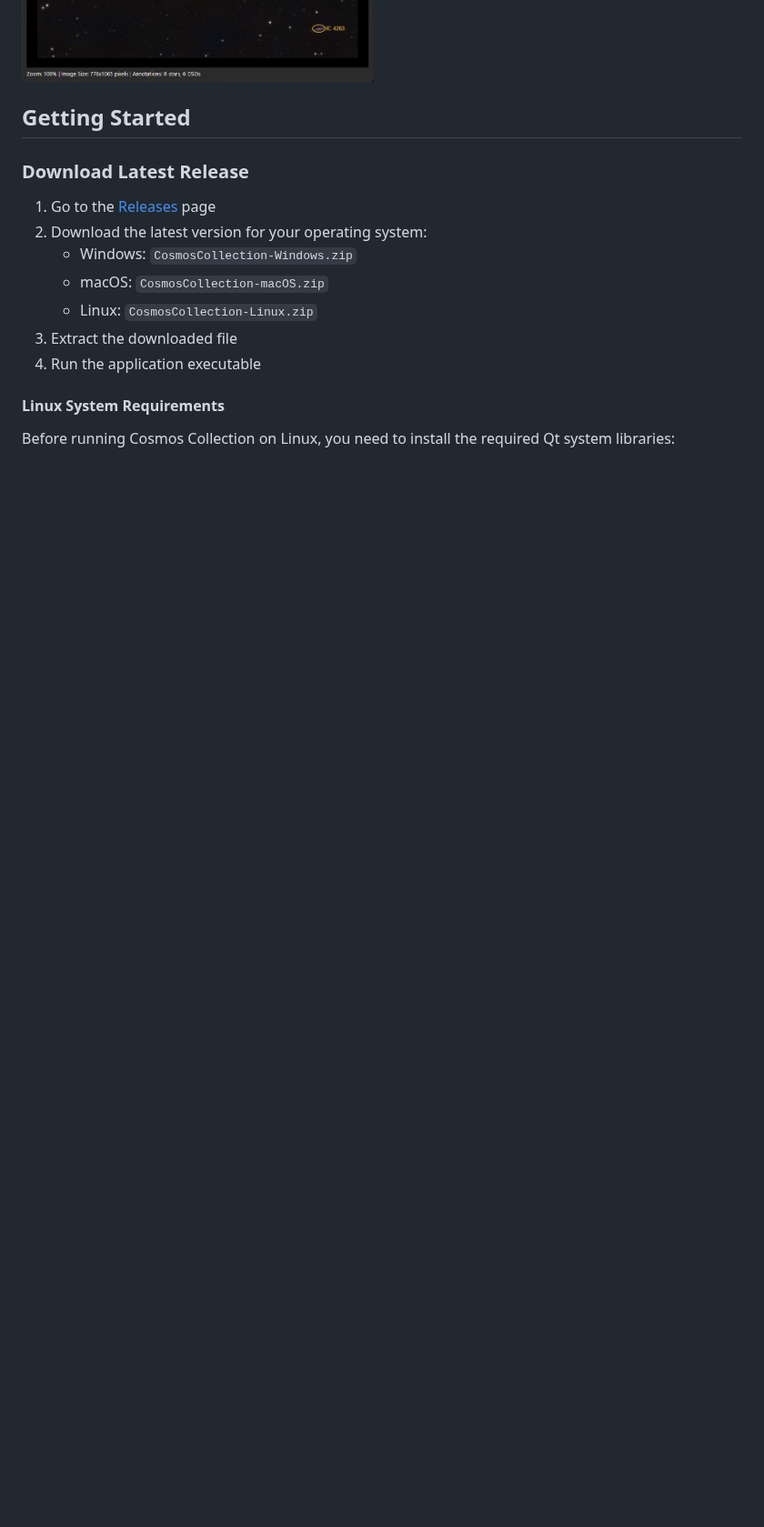
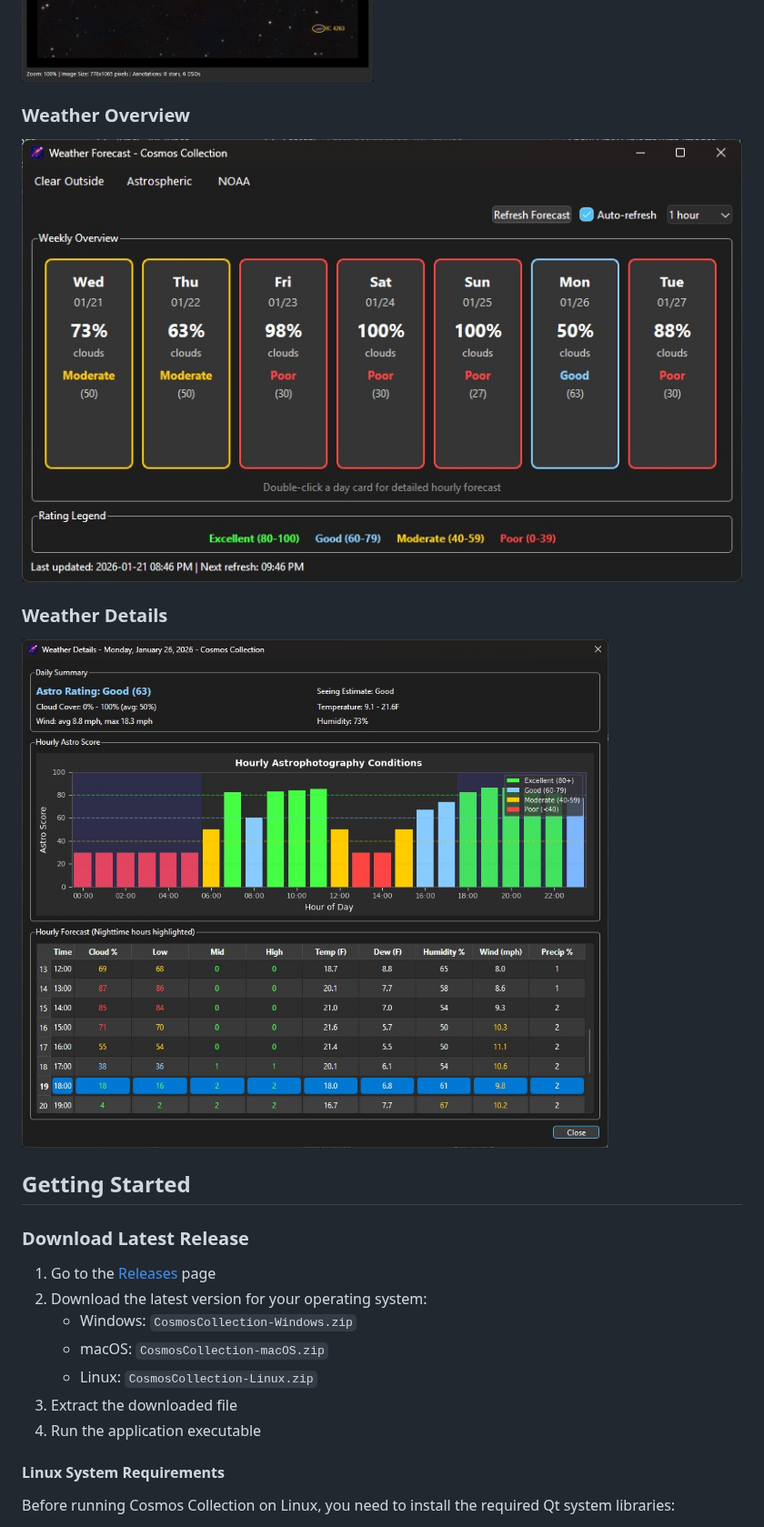
Before and after one commit to quake101/CosmosCollection, a Markdown page: README.md, the part around one of its changes. Shown at 91% size. Rendered like a GitHub page; pictures changed too: screenshots/Weather-Details.jpg (added), screenshots/Weather-Overview.jpg (added); blank space fills up the shorter version.

Commit message:
* Weather Forecast!

```diff
--- a/README.md
+++ b/README.md
@@ -39,6 +40,12 @@ Cosmos Collection is designed to help astrophotographers manage their image coll
 
   ### Image Viewer
   ![Image Viewer](screenshots/Image-Viewer.jpg)
+
+  ### Weather Overview
+  ![Weather Overview](screenshots/Weather-Overview.jpg)
+
+  ### Weather Details
+  ![Weather Details](screenshots/Weather-Details.jpg)
 
 ## Getting Started
 
```
Also changed, not shown: other parts of README.md (+1 -0 lines), 2 other files.
